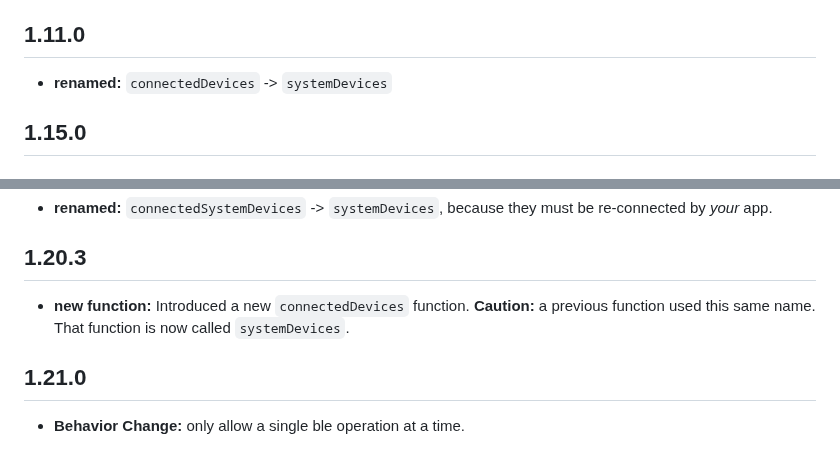
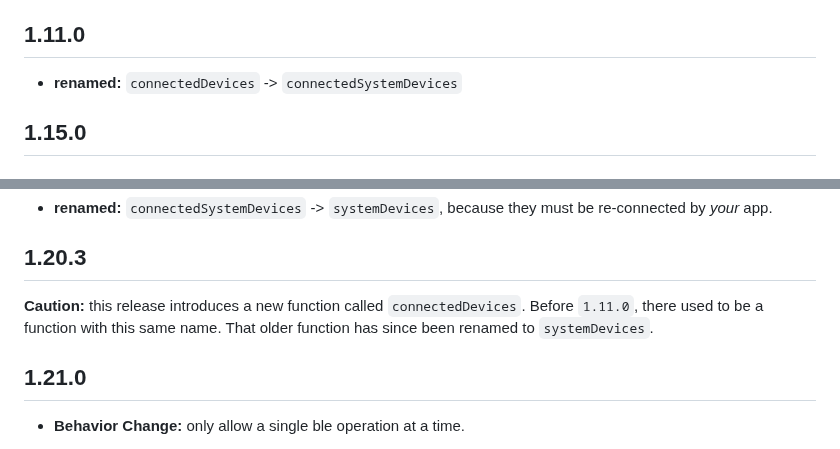
Before and after one commit to chipweinberger/flutter_blue_plus, a Markdown page: MIGRATION.md, 2 parts joined by grey strips. Drawn GitHub-style.

```diff
--- a/MIGRATION.md
+++ b/MIGRATION.md
@@ -33,7 +33,7 @@ i.e. `FlutterBluePlus.instance.startScan` becomes `FlutterBluePlus.startScan`
 
 ## 1.11.0
 
-* **renamed:** `connectedDevices` -> `systemDevices`
+* **renamed:** `connectedDevices` -> `connectedSystemDevices`
 
 ## 1.15.0
 
@@ -193,7 +193,7 @@ BluetoothDevice? myDevice = await myDeviceFuture;
 
 ## 1.20.3
 
-* **new function:** Introduced a new `connectedDevices` function. **Caution:** a previous function used this same name. That function is now called `systemDevices`.
+ **Caution:** this release introduces a new function called `connectedDevices`. Before `1.11.0`, there used to be a function with this same name. That older function has since been renamed to `systemDevices`.
 
 ## 1.21.0
 
```
